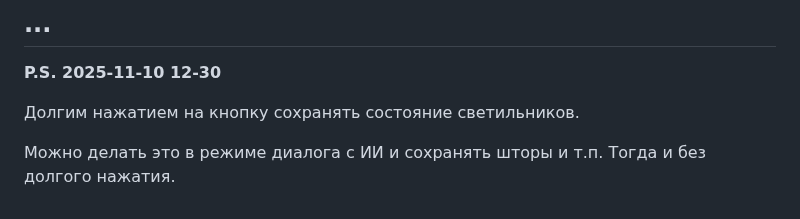
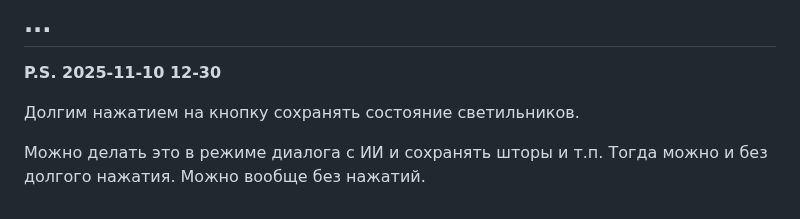
Before and after one commit to KhudyakovAlex/Synapse, a Markdown page: SRS/Вопросы_2025-11-10.md, the part around the change. Drawn GitHub-style.

```diff
--- a/SRS/Вопросы_2025-11-10.md
+++ b/SRS/Вопросы_2025-11-10.md
@@ -74,4 +74,4 @@
 
 Долгим нажатием на кнопку сохранять состояние светильников.
 
-Можно делать это в режиме диалога с ИИ и сохранять шторы и т.п. Тогда и без долгого нажатия.
+Можно делать это в режиме диалога с ИИ и сохранять шторы и т.п. Тогда можно и без долгого нажатия. Можно вообще без нажатий.
```
